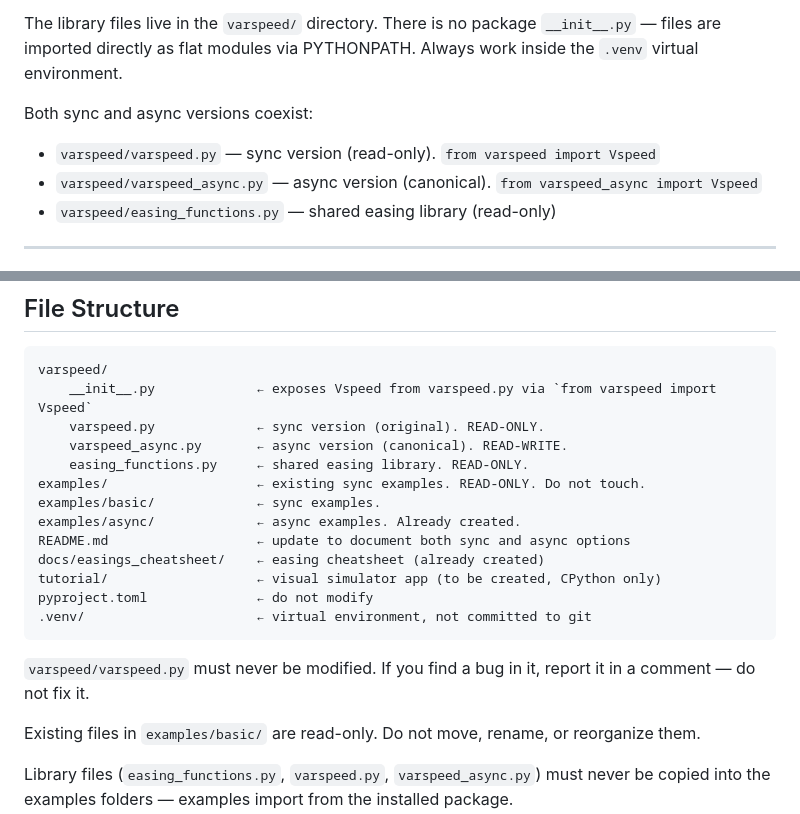
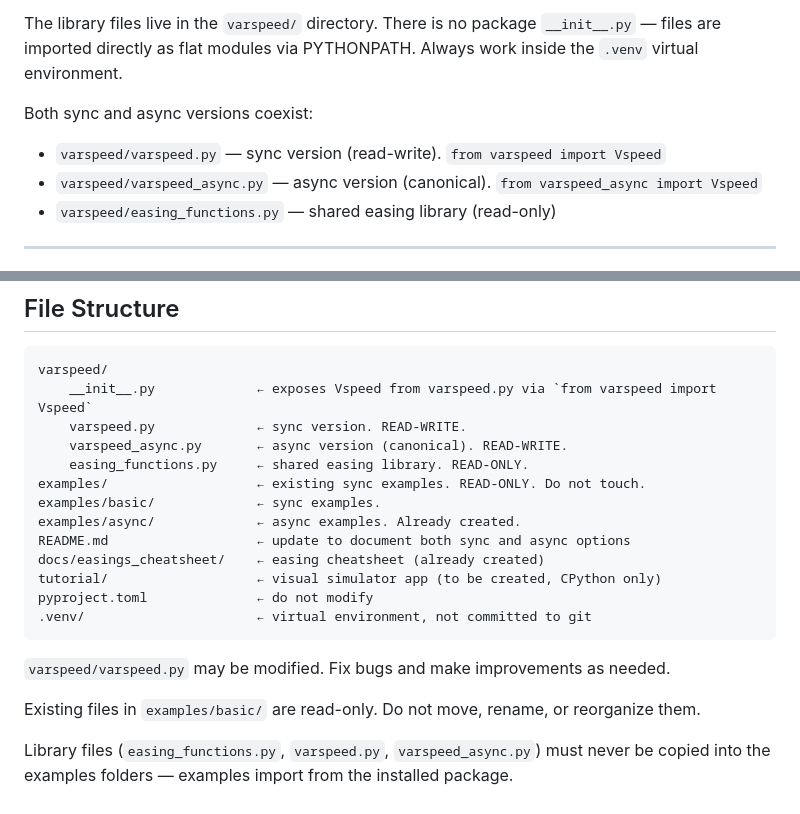
Before and after one commit to pvanallen/VarSpeedPython, a Markdown page: CLAUDE.md, 2 parts joined by grey strips. Drawn GitHub-style.

Commit message:
docs(claude): allow modifications to varspeed.py
Co-Authored-By: Claude Sonnet 4.6 <noreply@anthropic.com>

````diff
--- a/CLAUDE.md
+++ b/CLAUDE.md
@@ -16,7 +16,7 @@ The library files live in the `varspeed/` directory. There is no package `__init
 files are imported directly as flat modules via PYTHONPATH. Always work inside the `.venv` virtual environment.
 
 Both sync and async versions coexist:
-- `varspeed/varspeed.py` — sync version (read-only). `from varspeed import Vspeed`
+- `varspeed/varspeed.py` — sync version (read-write). `from varspeed import Vspeed`
 - `varspeed/varspeed_async.py` — async version (canonical). `from varspeed_async import Vspeed`
 - `varspeed/easing_functions.py` — shared easing library (read-only)
 
@@ -200,7 +200,7 @@ angle = map_range(analog_in.value, 0, 65535, 0, 180, result="int")
 ```
 varspeed/
     __init__.py             ← exposes Vspeed from varspeed.py via `from varspeed import Vspeed`
-    varspeed.py             ← sync version (original). READ-ONLY.
+    varspeed.py             ← sync version. READ-WRITE.
     varspeed_async.py       ← async version (canonical). READ-WRITE.
     easing_functions.py     ← shared easing library. READ-ONLY.
 examples/                   ← existing sync examples. READ-ONLY. Do not touch.
@@ -213,8 +213,7 @@ pyproject.toml              ← do not modify
 .venv/                      ← virtual environment, not committed to git
 ```
 
-`varspeed/varspeed.py` must never be modified. If you find a bug in it,
-report it in a comment — do not fix it.
+`varspeed/varspeed.py` may be modified. Fix bugs and make improvements as needed.
 
 Existing files in `examples/basic/` are read-only.
 Do not move, rename, or reorganize them.
````
